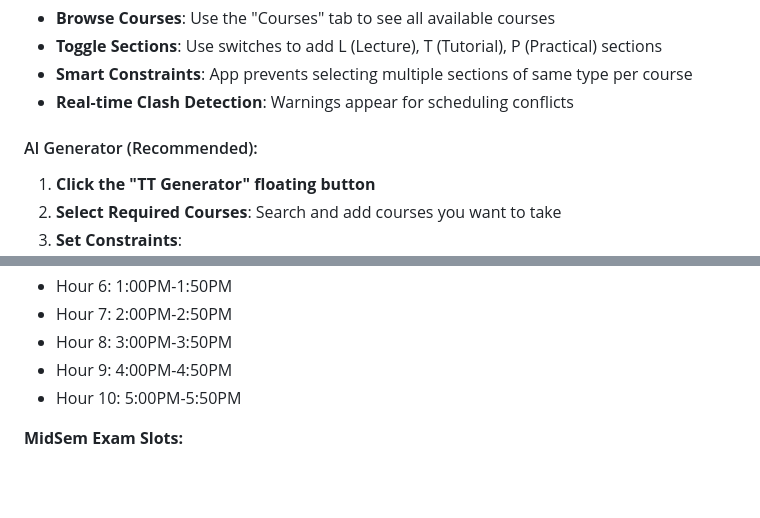
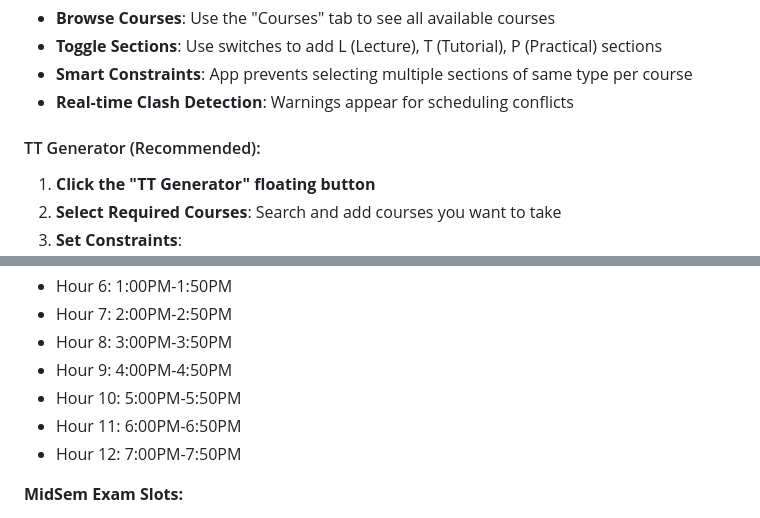
Before and after one commit to RCR0101/tabulr, a Markdown page: README.md, 2 parts joined by grey strips. Rendered like a GitHub page; blank space fills up the shorter version.

```diff
--- a/README.md
+++ b/README.md
@@ -109,7 +109,7 @@ The app comes with **380+ courses** pre-loaded from an Excel file. You can:
 - **Smart Constraints**: App prevents selecting multiple sections of same type per course
 - **Real-time Clash Detection**: Warnings appear for scheduling conflicts
 
-#### AI Generator (Recommended):
+#### TT Generator (Recommended):
 1. **Click the "TT Generator" floating button**
 2. **Select Required Courses**: Search and add courses you want to take
 3. **Set Constraints**:
@@ -140,6 +140,8 @@ The app comes with **380+ courses** pre-loaded from an Excel file. You can:
 - Hour 8: 3:00PM-3:50PM
 - Hour 9: 4:00PM-4:50PM
 - Hour 10: 5:00PM-5:50PM
+- Hour 11: 6:00PM-6:50PM
+- Hour 12: 7:00PM-7:50PM
 
 **MidSem Exam Slots:**
 - MS1: 9:30AM-11:00AM
```
